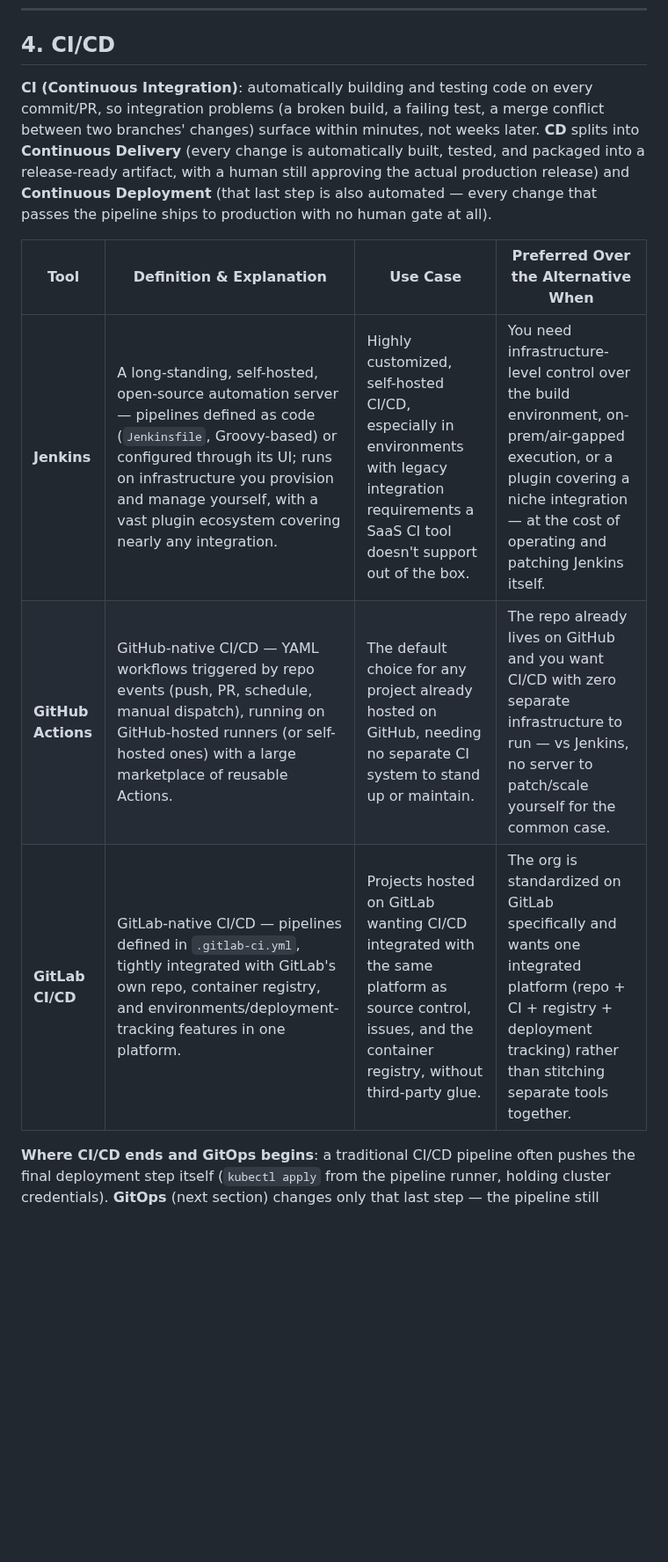
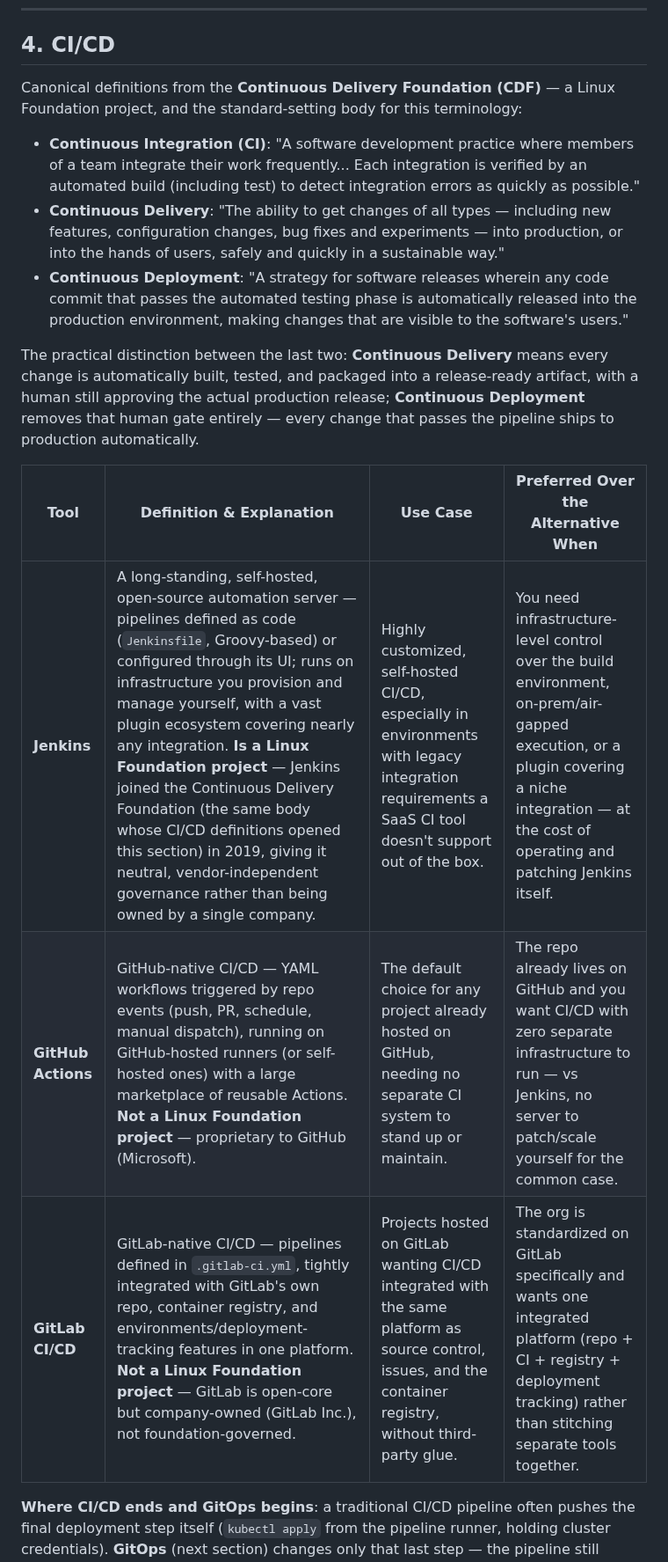
Before and after one commit to Olalekog/learning, a Markdown page: Tools/tools.md, the part around one of its changes. Shown at 88% size. GitHub-like rendering; blank space fills up the shorter version.

```diff
--- a/Tools/tools.md
+++ b/Tools/tools.md
@@ -147,21 +157,35 @@ See [kubernetes.md §20](../Kubernetes/kubernetes.md#20-helm-deep-dive) for the
 
 ## 4. CI/CD
 
-**CI (Continuous Integration)**: automatically building and testing code
-on every commit/PR, so integration problems (a broken build, a failing
-test, a merge conflict between two branches' changes) surface within
-minutes, not weeks later. **CD** splits into **Continuous Delivery**
-(every change is automatically built, tested, and packaged into a
+Canonical definitions from the **Continuous Delivery Foundation (CDF)** —
+a Linux Foundation project, and the standard-setting body for this
+terminology:
+
+- **Continuous Integration (CI)**: "A software development practice
+  where members of a team integrate their work frequently... Each
+  integration is verified by an automated build (including test) to
+  detect integration errors as quickly as possible."
+- **Continuous Delivery**: "The ability to get changes of all
+  types — including new features, configuration changes, bug fixes and
+  experiments — into production, or into the hands of users, safely and
+  quickly in a sustainable way."
+- **Continuous Deployment**: "A strategy for software releases wherein
+  any code commit that passes the automated testing phase is
+  automatically released into the production environment, making
+  changes that are visible to the software's users."
+
+The practical distinction between the last two: **Continuous Delivery**
+means every change is automatically built, tested, and packaged into a
 release-ready artifact, with a human still approving the actual
-production release) and **Continuous Deployment** (that last step is
-also automated — every change that passes the pipeline ships to
-production with no human gate at all).
+production release; **Continuous Deployment** removes that human gate
+entirely — every change that passes the pipeline ships to production
+automatically.
 
 | Tool | Definition & Explanation | Use Case | Preferred Over the Alternative When |
 |---|---|---|---|
-| **Jenkins** | A long-standing, self-hosted, open-source automation server — pipelines defined as code (`Jenkinsfile`, Groovy-based) or configured through its UI; runs on infrastructure you provision and manage yourself, with a vast plugin ecosystem covering nearly any integration. | Highly customized, self-hosted CI/CD, especially in environments with legacy integration requirements a SaaS CI tool doesn't support out of the box. | You need infrastructure-level control over the build environment, on-prem/air-gapped execution, or a plugin covering a niche integration — at the cost of operating and patching Jenkins itself. |
-| **GitHub Actions** | GitHub-native CI/CD — YAML workflows triggered by repo events (push, PR, schedule, manual dispatch), running on GitHub-hosted runners (or self-hosted ones) with a large marketplace of reusable Actions. | The default choice for any project already hosted on GitHub, needing no separate CI system to stand up or maintain. | The repo already lives on GitHub and you want CI/CD with zero separate infrastructure to run — vs Jenkins, no server to patch/scale yourself for the common case. |
-| **GitLab CI/CD** | GitLab-native CI/CD — pipelines defined in `.gitlab-ci.yml`, tightly integrated with GitLab's own repo, container registry, and environments/deployment-tracking features in one platform. | Projects hosted on GitLab wanting CI/CD integrated with the same platform as source control, issues, and the container registry, without third-party glue. | The org is standardized on GitLab specifically and wants one integrated platform (repo + CI + registry + deployment tracking) rather than stitching separate tools together. |
+| **Jenkins** | A long-standing, self-hosted, open-source automation server — pipelines defined as code (`Jenkinsfile`, Groovy-based) or configured through its UI; runs on infrastructure you provision and manage yourself, with a vast plugin ecosystem covering nearly any integration. **Is a Linux Foundation project** — Jenkins joined the Continuous Delivery Foundation (the same body whose CI/CD definitions opened this section) in 2019, giving it neutral, vendor-independent governance rather than being owned by a single company. | Highly customized, self-hosted CI/CD, especially in environments with legacy integration requirements a SaaS CI tool doesn't support out of the box. | You need infrastructure-level control over the build environment, on-prem/air-gapped execution, or a plugin covering a niche integration — at the cost of operating and patching Jenkins itself. |
+| **GitHub Actions** | GitHub-native CI/CD — YAML workflows triggered by repo events (push, PR, schedule, manual dispatch), running on GitHub-hosted runners (or self-hosted ones) with a large marketplace of reusable Actions. **Not a Linux Foundation project** — proprietary to GitHub (Microsoft). | The default choice for any project already hosted on GitHub, needing no separate CI system to stand up or maintain. | The repo already lives on GitHub and you want CI/CD with zero separate infrastructure to run — vs Jenkins, no server to patch/scale yourself for the common case. |
+| **GitLab CI/CD** | GitLab-native CI/CD — pipelines defined in `.gitlab-ci.yml`, tightly integrated with GitLab's own repo, container registry, and environments/deployment-tracking features in one platform. **Not a Linux Foundation project** — GitLab is open-core but company-owned (GitLab Inc.), not foundation-governed. | Projects hosted on GitLab wanting CI/CD integrated with the same platform as source control, issues, and the container registry, without third-party glue. | The org is standardized on GitLab specifically and wants one integrated platform (repo + CI + registry + deployment tracking) rather than stitching separate tools together. |
 
 **Where CI/CD ends and GitOps begins**: a traditional CI/CD pipeline
 often pushes the final deployment step itself (`kubectl apply` from the
```
Also changed, not shown: other parts of Tools/tools.md (+28 -15 lines).
